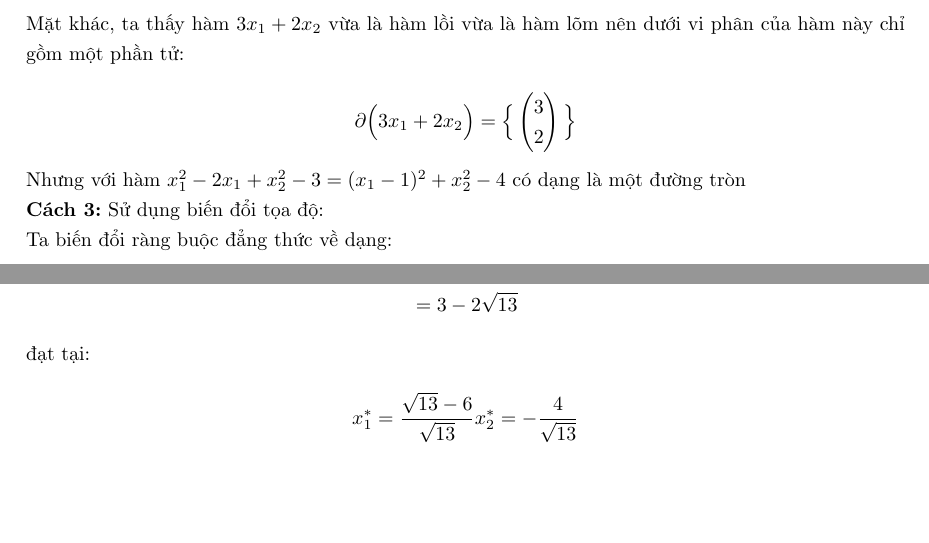
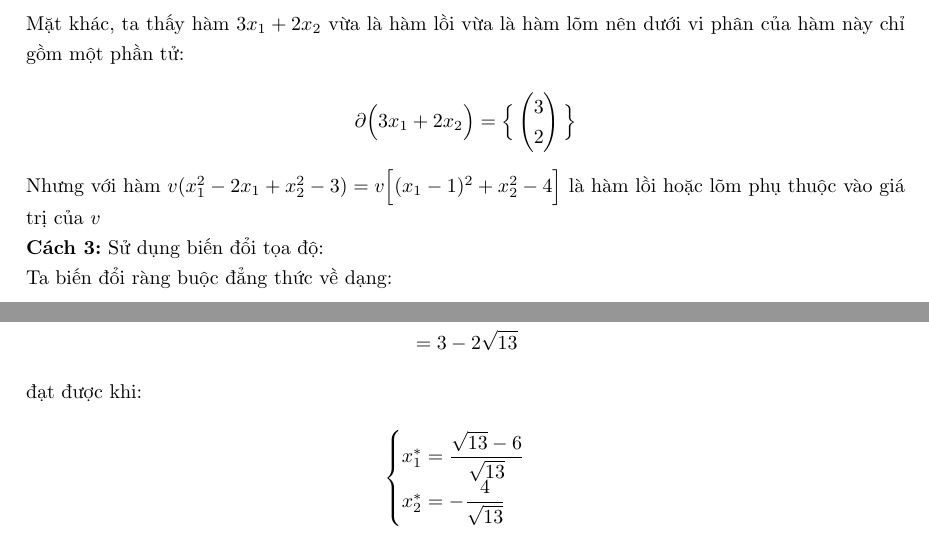
Before and after one commit to NguyenThanhAI/Advanced_Optimization_Exercises_4, a LaTeX document (main.tex): two parts of pages 8 and 10 of 12, joined at a grey line, cut so that both start at the same text, the shorter picture padded with empty space. Compiled offline with pdfLaTeX.

Commit message:
23h21 07/09/2022

```diff
--- a/main.tex
+++ b/main.tex
@@ -587,7 +587,7 @@
             \end{pmatrix} \Big\rbrace
         \end{equation*}
 
-        Nhưng với hàm $x_1^2 - 2x_1 + x_2^2 - 3=(x_1 - 1)^2 + x_2^2 - 4$ có dạng là một đường tròn
+        Nhưng với hàm $v(x_1^2 - 2x_1 + x_2^2 - 3)=v \Big \lbrack (x_1 - 1)^2 + x_2^2 - 4 \Big \rbrack$ là hàm lồi hoặc lõm phụ thuộc vào giá trị của $v$
 
 
         \textbf{Cách 3:} Sử dụng biến đổi tọa độ:
@@ -711,11 +711,13 @@
                 &= 3 - 2\sqrt{13}
                 \end{aligned}
             \end{equation*}
-        đạt tại:
+        đạt được khi:
 
         \begin{equation*}
+            \begin{cases}
             x_1^* = \dfrac{\sqrt{13} - 6}{\sqrt{13}} \\
             x_2^* = -\dfrac{4}{\sqrt{13}}
+            \end{cases}
         \end{equation*}
 
         \textbf{Cách 4:} Sử dụng phương pháp thế và tam thức bậc hai:
```
Also changed, not shown: main.tex (7 more changed lines).
